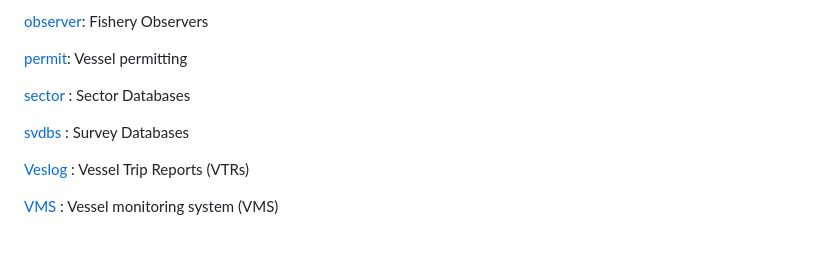
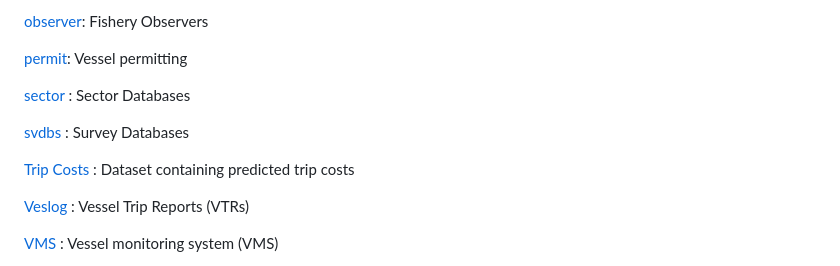
Before and after one commit to NEFSC/READ-SSB-Lee-metadata, a Markdown page: README.md, the part around the change. GitHub-like rendering; blank space fills up the shorter version.

```diff
--- a/README.md
+++ b/README.md
@@ -74,6 +74,8 @@ to pull the GARFO "document" table.
 
 [svdbs](svdbs.md) : Survey Databases
 
+[Trip Costs](Trip_Costs.md) : Dataset containing predicted trip costs
+
 [Veslog](veslog.md) : Vessel Trip Reports (VTRs)
 
 [VMS](VMS.md) : Vessel monitoring system  (VMS)
```
